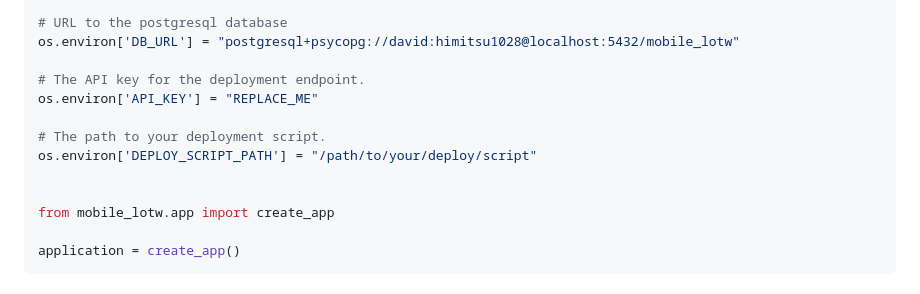
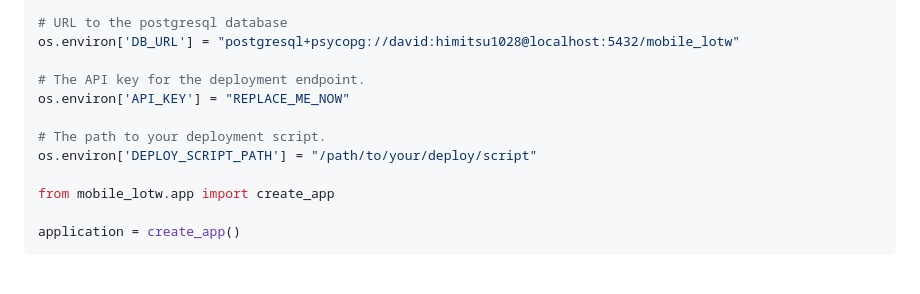
Before and after one commit to kalendar/mobile_lotw, a Markdown page: docs/setup.md, the part around the change. Drawn GitHub-style.

```diff
--- a/docs/setup.md
+++ b/docs/setup.md
@@ -123,11 +123,10 @@ os.environ['SESSION_CACHE_EXPIRATION'] = '30'
 os.environ['DB_URL'] = "postgresql+psycopg://david:himitsu1028@localhost:5432/mobile_lotw"
 
 # The API key for the deployment endpoint.
-os.environ['API_KEY'] = "REPLACE_ME"
+os.environ['API_KEY'] = "REPLACE_ME_NOW"
 
 # The path to your deployment script.
 os.environ['DEPLOY_SCRIPT_PATH'] = "/path/to/your/deploy/script"
-
 
 from mobile_lotw.app import create_app
 
```
